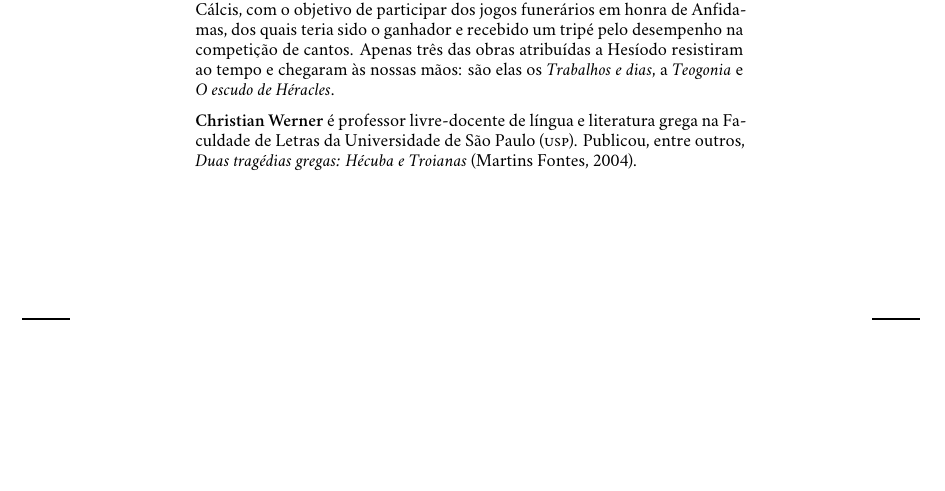
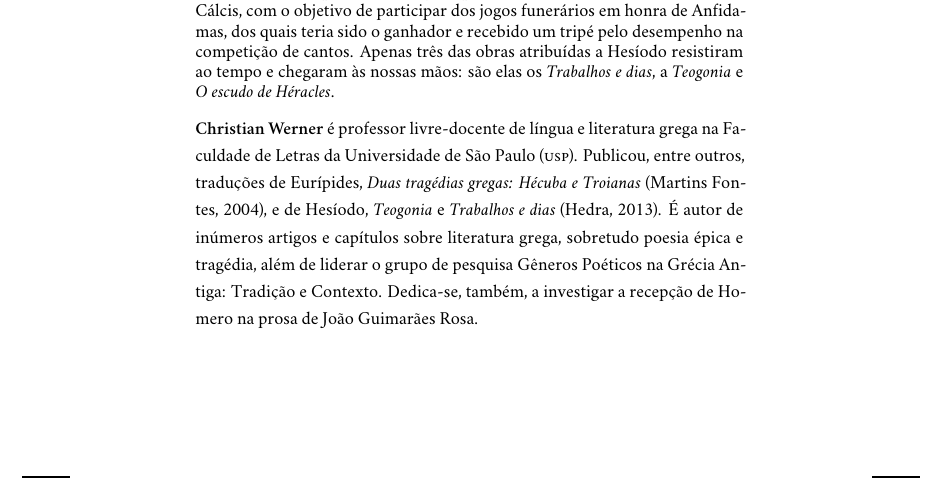
Before and after one commit to hedra-editora/hesiodo_teogonia, a LaTeX book (LIVRO.tex, which reads PRETAS.tex): part of page 4 of 116, cut so that both start at the same text, the shorter picture padded with empty space. Compiled offline with XeLaTeX; a missing font is replaced by an installed copy or a similar font.

Commit message:
atualização pretas werner

```diff
--- a/PRETAS.tex
+++ b/PRETAS.tex
@@ -8,4 +8,4 @@ mundo e do nascimento dos deuses, com ênfase especial a Zeus e às suas façanh
 \textbf{Hesíodo} foi um poeta grego arcaico e, assim como ocorre com Homero, não é possível provar que ele tenha realmente existido. Segundo certa tradição, porém, teria vivido por volta dos anos 750 e 650 a.C.  Supõe-se, a partir de passagens do poema \textit{Trabalhos e dias}, que o pai de Hesíodo tenha nascido no litoral da Ásia e viajado até a Beócia, para instalar-se num vilarejo chamado Ascra, onde teria nascido o poeta; supõe-se também que ele tenha tido um irmão, Perses, que teria tentado se apropriar, por meios ilegais, de uma parte maior da herança paterna do que a que lhe cabia, exigindo ainda ajuda de Hesíodo. Acredita-se que a única viagem que Hesíodo teria realizado tenha sido a Cálcis, com o objetivo de participar dos jogos funerários em honra de Anfidamas, dos quais teria sido o ganhador e recebido um tripé pelo desempenho na competição de cantos. Apenas três das obras atribuídas a Hesíodo resistiram ao tempo e chegaram às nossas mãos: são elas os \textit{Trabalhos e dias}, a \textit{Teogonia} e \textit{O escudo de Héracles}.
 
 
-\textbf{Christian Werner} é professor livre-docente de língua e literatura grega na Faculdade de Letras da Universidade de São Paulo (\textsc{usp}). Publicou, entre outros, \textit{Duas tragédias gregas: Hécuba e Troianas} (Martins Fontes, 2004).
+\textbf{Christian Werner} é professor livre-docente de língua e literatura grega na Faculdade de Letras da Universidade de São Paulo (\textsc{usp}). Publicou, entre outros, traduções de Eurípides, \textit{Duas tragédias gregas: Hécuba e Troianas} (Martins Fontes, 2004), e de Hesíodo, \textit{Teogonia} e \textit{Trabalhos e dias} (Hedra, 2013). É autor de inúmeros artigos e capítulos sobre literatura grega, sobretudo poesia épica e tragédia, além de liderar o grupo de pesquisa Gêneros Poéticos na Grécia Antiga: Tradição e Contexto. Dedica-se, também, a investigar a recepção de Homero na prosa de João Guimarães Rosa.
```
